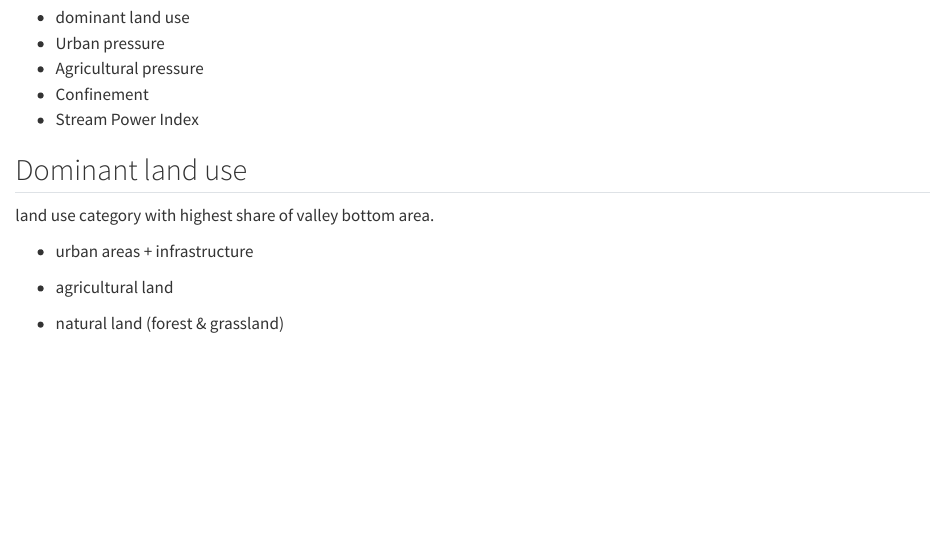
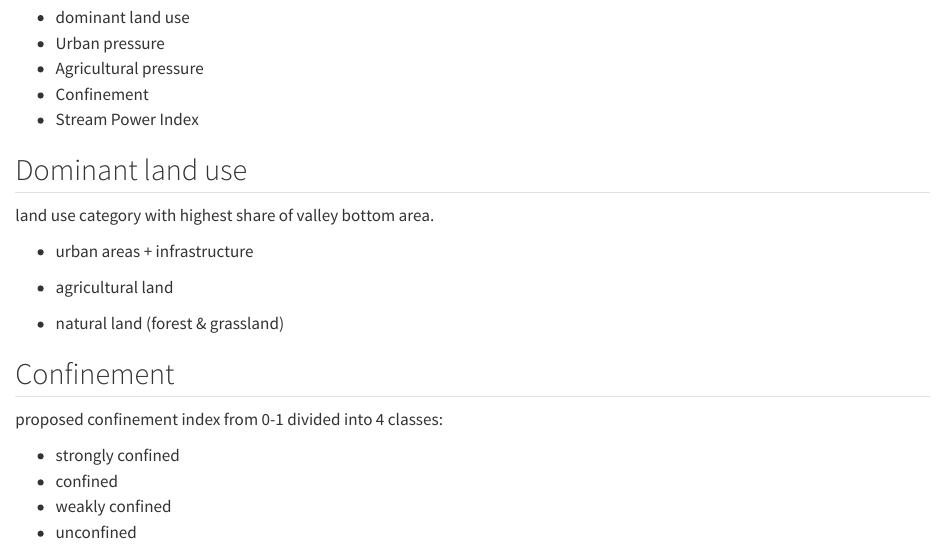
Before and after one commit to jlhelling/mapdo_progress, a Quarto document (reports/24-06-06_ideas_classification.qmd): the page in a window 1100 px wide, from 210 px down. Rendered offline with R 4.5, knitr and Pandoc in place of Quarto, with nearby package versions.

Commit message:
add confinement index

```diff
--- a/reports/24-06-06_ideas_classification.qmd
+++ b/reports/24-06-06_ideas_classification.qmd
@@ -23,3 +23,12 @@ land use category with highest share of valley bottom area.
 -   agricultural land
 
 -   natural land (forest & grassland)
+
+## Confinement
+
+proposed confinement index from 0-1 divided into 4 classes:
+
+-   strongly confined
+-   confined
+-   weakly confined
+-   unconfined
```
